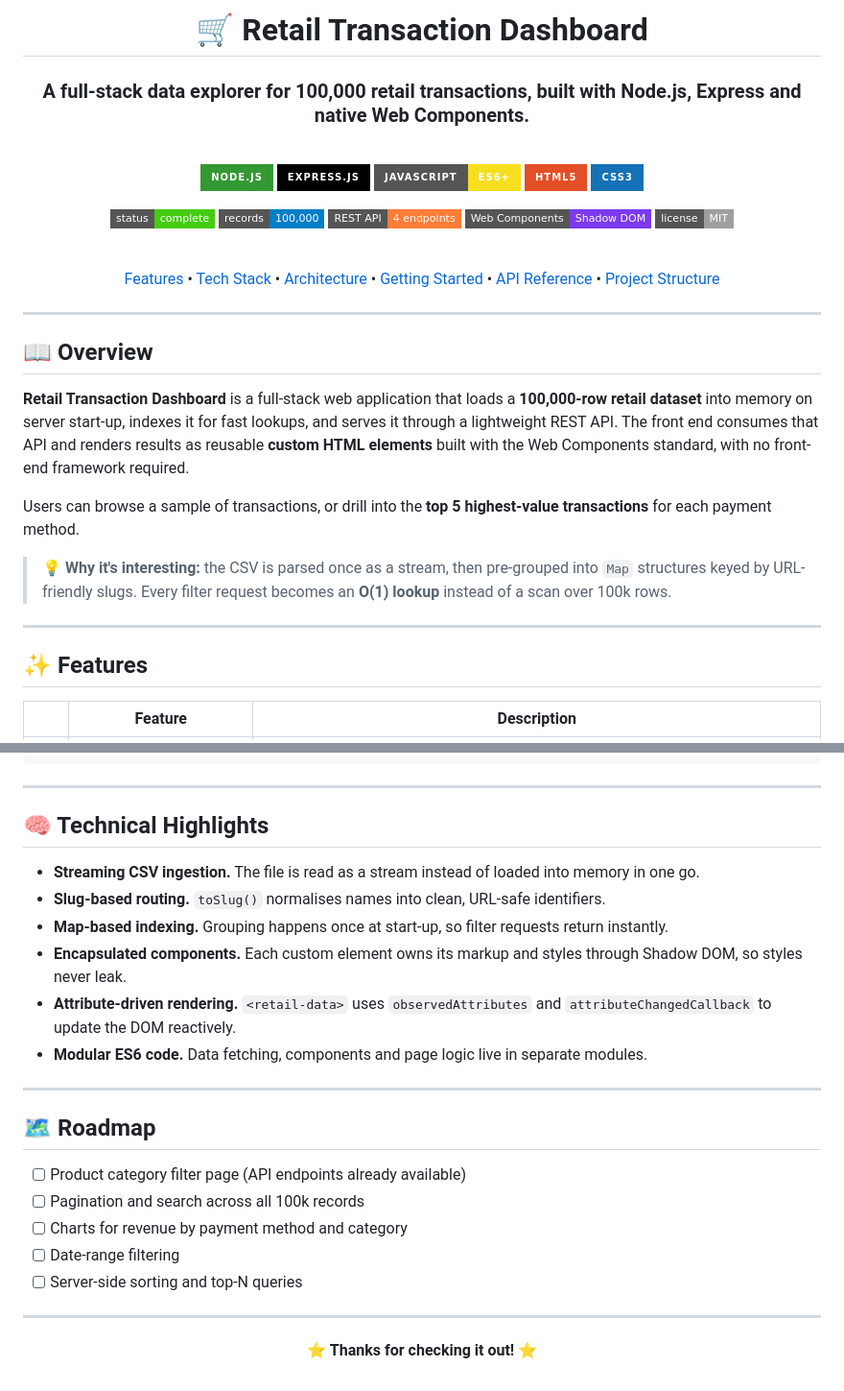
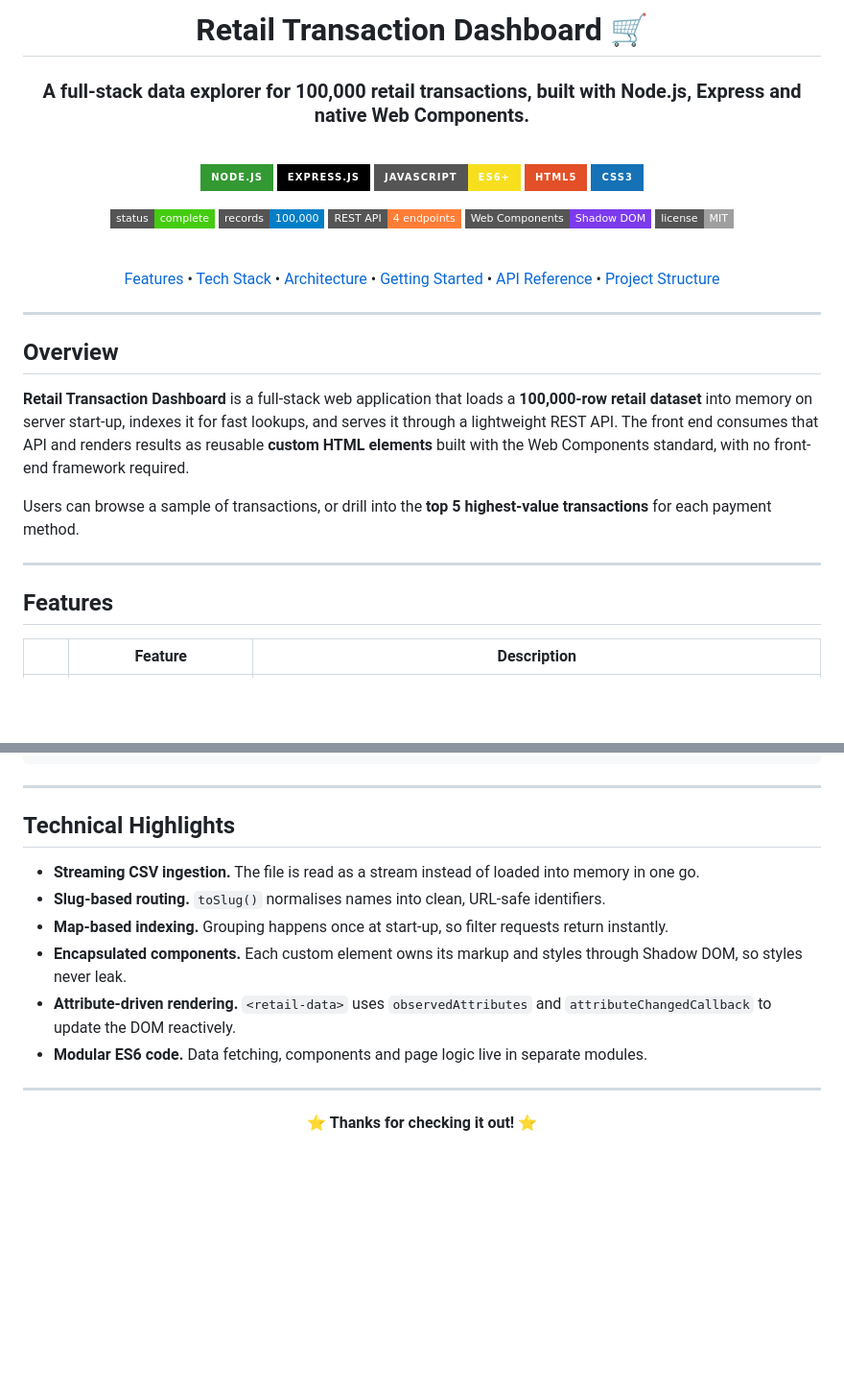
Before and after one commit to ym-4/transaction-viewer, a Markdown page: README.md, 2 parts joined by grey strips. Shown at 96% size. GitHub-like rendering; badges without logos; blank space fills up the shorter version.

```diff
--- a/README.md
+++ b/README.md
@@ -1,6 +1,6 @@
 <div align="center">
 
-# 🛒 Retail Transaction Dashboard
+# Retail Transaction Dashboard 🛒
 
 ### A full-stack data explorer for 100,000 retail transactions, built with Node.js, Express and native Web Components.
 
@@ -31,17 +31,15 @@
 
 ---
 
-## 📖 Overview
+## Overview
 
 **Retail Transaction Dashboard** is a full-stack web application that loads a **100,000-row retail dataset** into memory on server start-up, indexes it for fast lookups, and serves it through a lightweight REST API. The front end consumes that API and renders results as reusable **custom HTML elements** built with the Web Components standard, with no front-end framework required.
 
 Users can browse a sample of transactions, or drill into the **top 5 highest-value transactions** for each payment method.
 
-> 💡 **Why it's interesting:** the CSV is parsed once as a stream, then pre-grouped into `Map` structures keyed by URL-friendly slugs. Every filter request becomes an **O(1) lookup** instead of a scan over 100k rows.
-
 ---
 
-## ✨ Features
+## Features
 
 | | Feature | Description |
 |---|---|---|
@@ -224,7 +222,7 @@ The dataset contains **100,000 retail transactions** spanning four product categ
 
 ---
 
-## 🧠 Technical Highlights
+## Technical Highlights
 
 - **Streaming CSV ingestion.** The file is read as a stream instead of loaded into memory in one go.
 - **Slug-based routing.** `toSlug()` normalises names into clean, URL-safe identifiers.
@@ -235,16 +233,6 @@ The dataset contains **100,000 retail transactions** spanning four product categ
 
 ---
 
-## 🗺 Roadmap
-
-- [ ] Product category filter page (API endpoints already available)
-- [ ] Pagination and search across all 100k records
-- [ ] Charts for revenue by payment method and category
-- [ ] Date-range filtering
-- [ ] Server-side sorting and top-N queries
-
----
-
 <div align="center">
 
 ⭐ **Thanks for checking it out!** ⭐
```
Also changed, not shown: other parts of README.md (+6 -6 lines).
